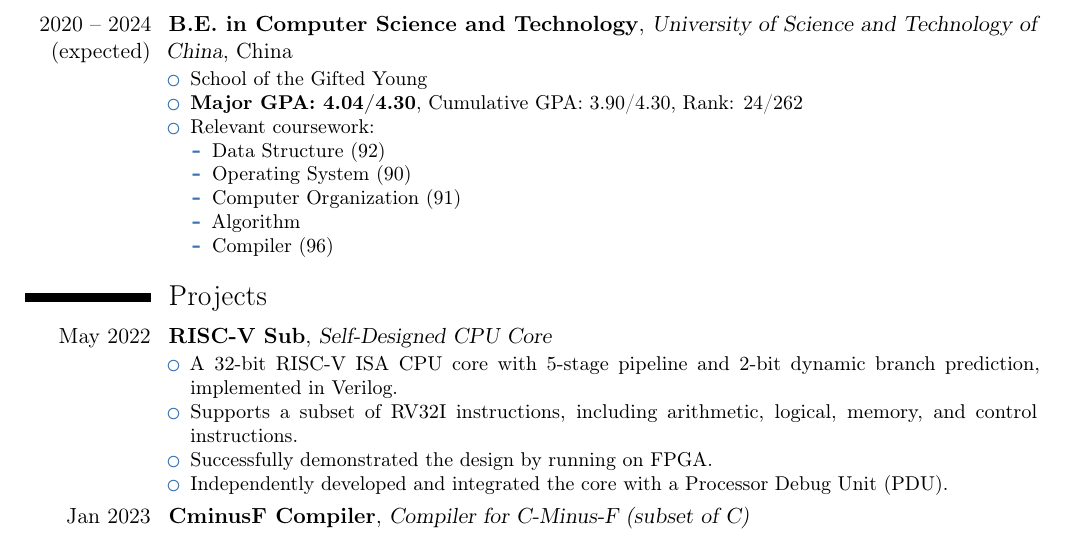
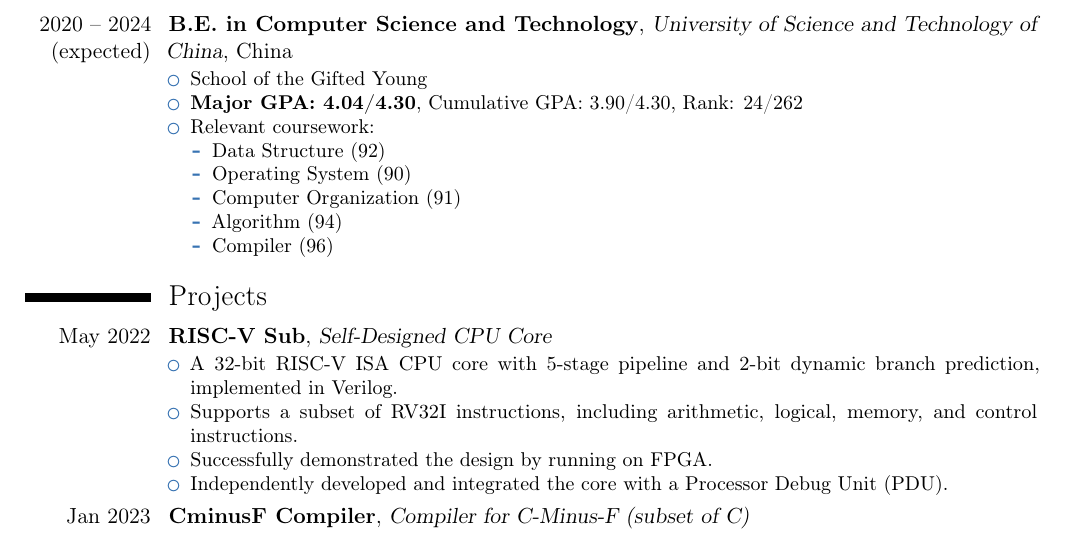
Before and after one commit to Kimagure7/CV, a LaTeX CV (cv.tex): part of the page, cut so that both start at the same text. Compiled offline with pdfLaTeX.

Commit message:
Update grade

```diff
--- a/cv.tex
+++ b/cv.tex
@@ -28,7 +28,7 @@
                   \item Data Structure (92)
                   \item Operating System (90)
                   \item Computer Organization (91)
-                  \item Algorithm
+                  \item Algorithm (94)
                   \item Compiler (96)
               \end{itemize}
     \end{itemize}
```
Also changed, not shown: cv.pdf.
